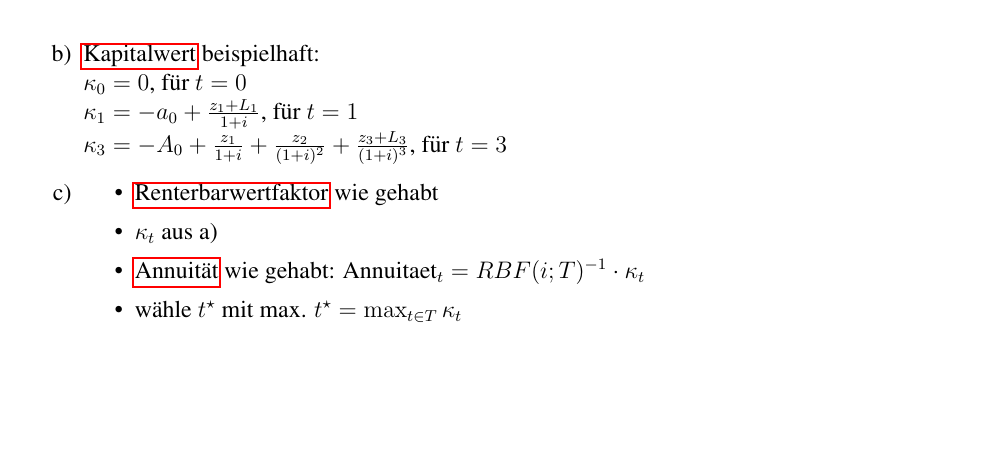
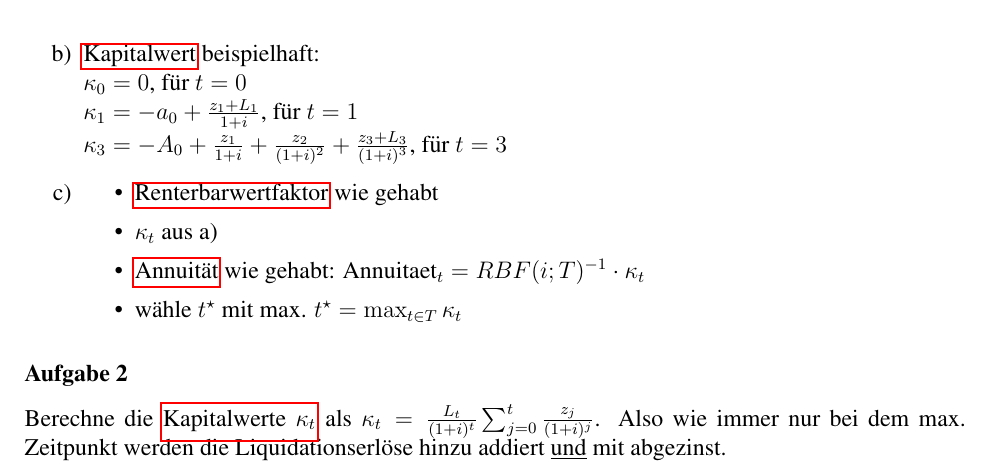
Before and after one commit to TimoBergerbusch/Investition-Und-Finanzierung-Zusammenfassung, a LaTeX document (Zusammenfassung.tex, which reads DynexiteAufgaben.tex): part of page 10 of 10, cut so that both start at the same text, the shorter picture padded with empty space. Compiled offline with pdfLaTeX.

Commit message:
Thema 7 komplett

```diff
--- a/DynexiteAufgaben.tex
+++ b/DynexiteAufgaben.tex
@@ -177,3 +177,6 @@
 				\item wähle $t^\star$ mit max. $t^\star= \max_{t\in T} \kappa_t$
 			\end{itemize}
 	\end{enumerate}
+
+	\subsubsection*{Aufgabe 2}
+	Berechne die \hyperref[Kapitalwert]{Kapitalwerte $\kappa_t$} als $\kappa_t=\frac{L_t}{(1+i)^t}\sum_{j=0}^t \frac{z_j}{(1+i)^j}$. Also wie immer nur bei dem max. Zeitpunkt werden die Liquidationserlöse hinzu addiert \underline{und} mit abgezinst.
```
Also changed, not shown: Zusammenfassung.pdf.
